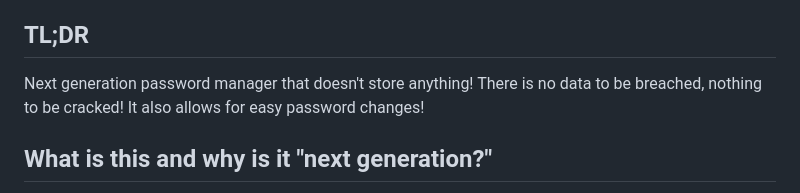
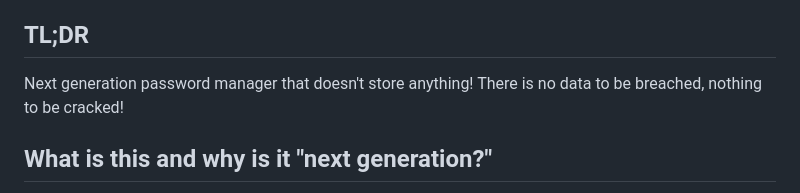
Before and after one commit to kaichye/kaichye.github.io, a Markdown page: README.md, the part around the change. Rendered like a GitHub page.

```diff
--- a/README.md
+++ b/README.md
@@ -2,7 +2,7 @@
 The boss of password managers!
 
 ## TL;DR
-Next generation password manager that doesn't store anything! There is no data to be breached, nothing to be cracked! It also allows for easy password changes!
+Next generation password manager that doesn't store anything! There is no data to be breached, nothing to be cracked!
 
 ## What is this and why is it "next generation?"
 A normal password manager stores an encrypted version of all your passwords in a database that can only be unlocked with a master password. However, if that database was ever stolen, then all your passwords may be in danger! With PasswordCEO, we generate your password on the spot, meaning we don't need to store anything! All you need is one Super Secret Password (SSP) which is basically the master password to a password manager, a "Phrase" for each password you want to have, and a length. With that, you will get a unique password with all character types for every combination of SSP, Phrase, and length.
```
